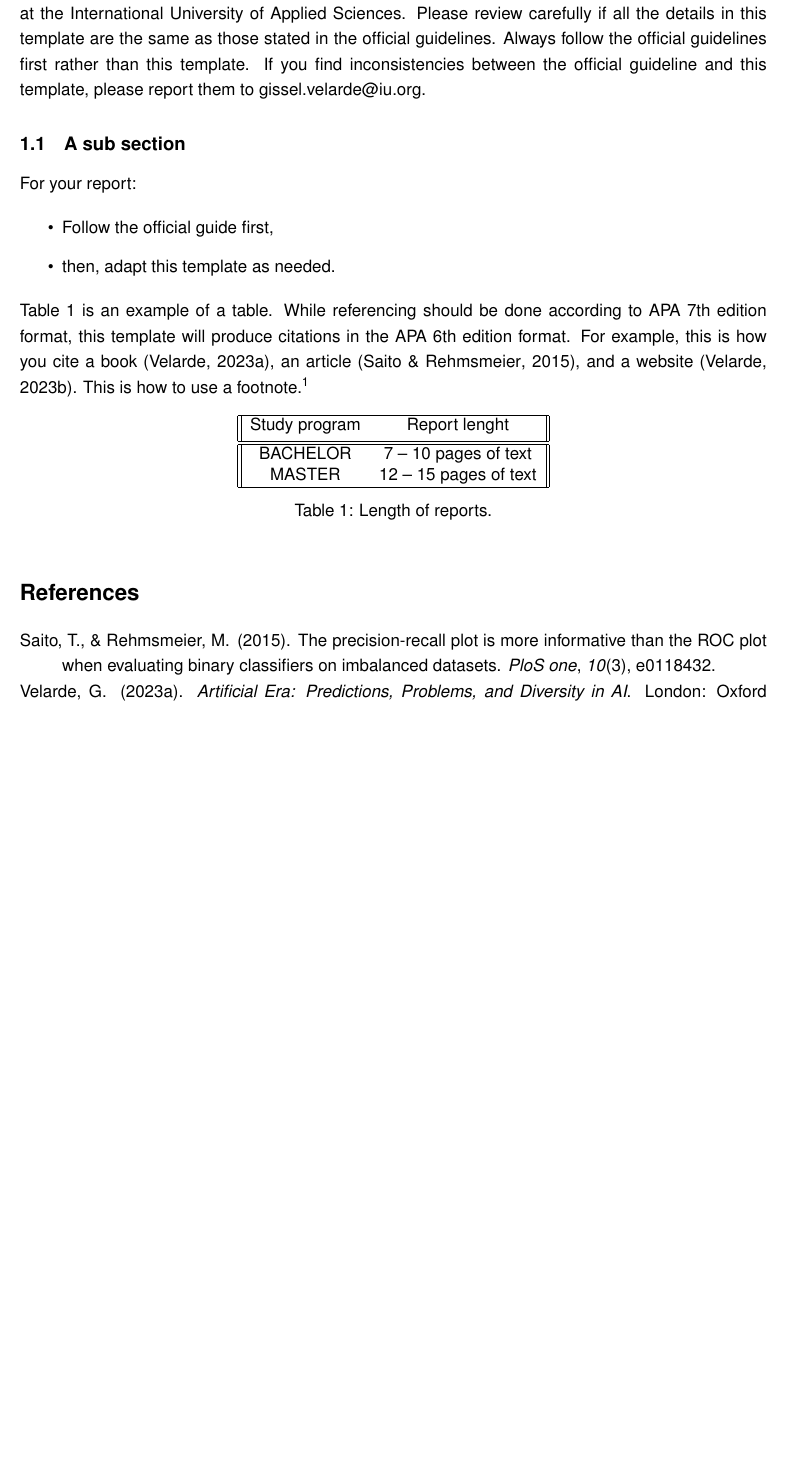
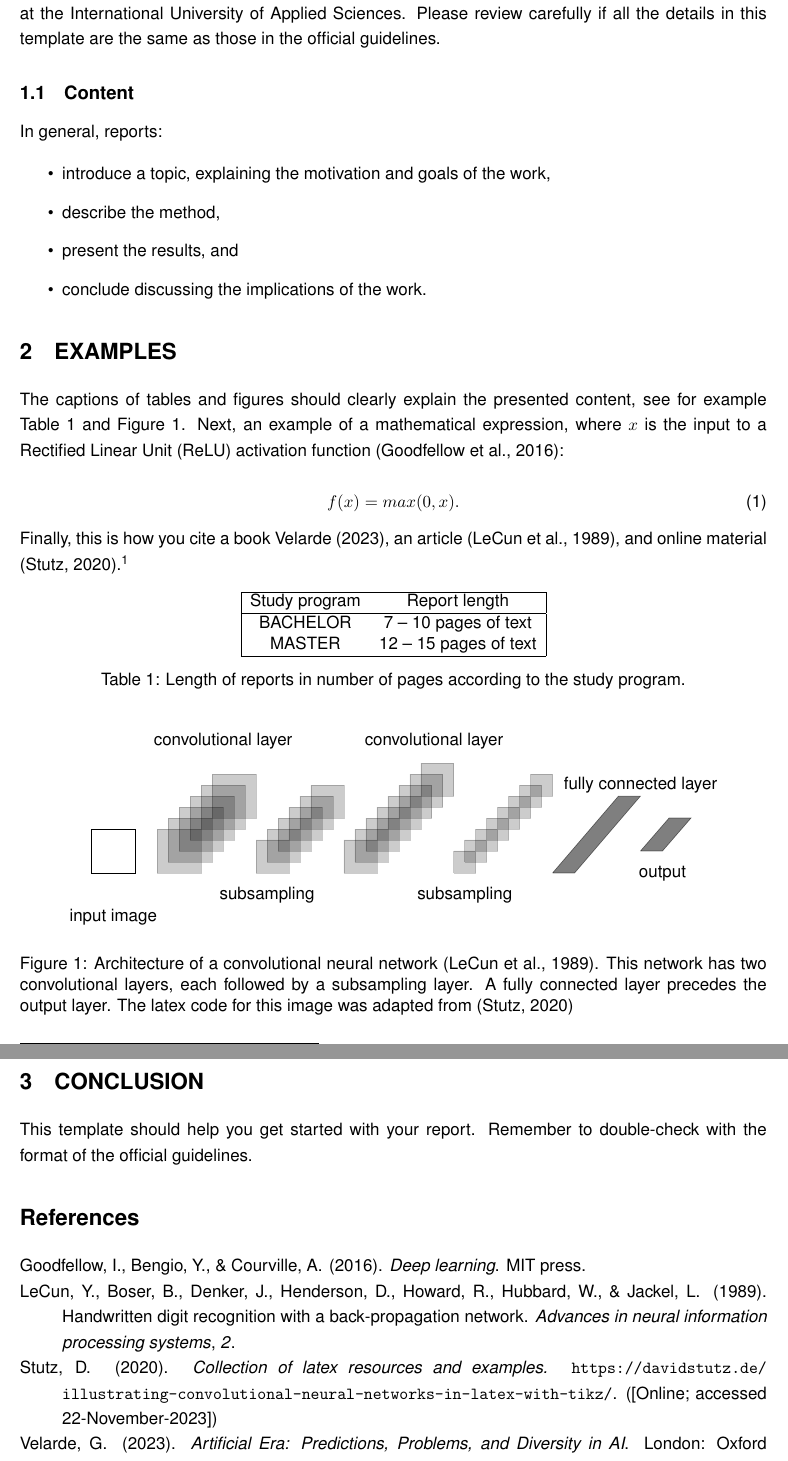
Before and after one commit to VelardeGissel/IU_Materials, a LaTeX document (Reports_latex/Report_Template.tex, which reads Reports_latex/references.bib): part of page 2 of 2 before the commit and two parts of pages 2 and 3 of 3 after it, the two joined at a grey line, cut so that both start at the same text, the shorter picture padded with empty space. Compiled offline with pdfLaTeX.

Commit message:
Add files via upload
updating the report.

```diff
--- a/Reports_latex/Report_Template.tex
+++ b/Reports_latex/Report_Template.tex
@@ -3,7 +3,8 @@
 
 \documentclass[11pt,a4paper]{article}
 
-\usepackage[margin=2cm]{geometry} % full-width
+%\usepackage[margin=2cm]{geometry} % full-width
+\usepackage[left=2cm,right=2cm,top=2cm,bottom=2cm]{geometry}
 \usepackage[utf8]{inputenc}
 
 \usepackage{setspace}
@@ -18,6 +19,13 @@
 \usepackage[hidelinks]{hyperref}
 \usepackage{apacite} %APA style citation, make sure it comes after hyperref!
 
+\usepackage{amsmath, amssymb, latexsym}
+
+%packages for drawings
+\usepackage{tikz}
+\usetikzlibrary{decorations.pathreplacing}
+\usetikzlibrary{fadings}
+
 %\usepackage[style=apa, backend=biber]{biblatex}
 %\addbibresource{references.bib}
 
@@ -31,67 +39,112 @@
 \author{ Gissel Velarde }
 %\date{\today}
 
-
 \begin{document}
 
 \maketitle
-%\pagebreak
 
-% Optional TOC
+% TOC
  \tableofcontents
  \pagebreak
 
 %--Paper--
 \section{INTRODUCTION}
-This is a \LaTeX\  template created following the Project Report Guidelines of the Examination Office at the International University of Applied Sciences. Please review carefully if all the details in this template are the same as those stated in the official guidelines. Always follow the official guidelines first rather than this template. If you find inconsistencies between the official guideline and this template, please report them to gissel.velarde@iu.org.
+This is a \LaTeX\  template created following the Project Report Guidelines of the Examination Office at the International University of Applied Sciences. Please review carefully if all the details in this template are the same as those in the official guidelines.
 
-\subsection{A sub section}
-For your report:
+\subsection{Content}
+In general, reports:
 
 \begin{itemize}
-\item Follow the official guide first,
-\item then, adapt this template as needed.
+\item introduce a topic, explaining the motivation and goals of the work,
+\item describe the method,
+\item  present the results, and
+\item conclude discussing the implications of the work.
 \end{itemize}
 
-Table \ref{table:1} is an example of a table. While referencing should be done according to APA 7th edition format, this template will produce citations in the APA 6th edition format.  For example, this is how you cite a book \cite{velarde2023artificial}, an article \cite{saito2015precision}, and a website \cite{Velarde-Nvidia}. This is how to use a footnote.\footnote{Please avoid using footnotes.}
+\section{EXAMPLES}
+The captions of tables and figures should clearly explain the presented content, see for example Table \ref{table:1} and Figure \ref{fig:1}. Next, an example of a mathematical expression, where $x$ is the input to a Rectified Linear Unit (ReLU) activation function \shortcite{goodfellow2016deep}:
+
+\begin{equation} \label{e:1}
+f(x)=max(0,x).
+\end{equation}
+
+Finally, this is how you cite a book \citeA{velarde2023artificial}, an article \cite{lecun1989handwritten}, and online material \cite{Stutz2022}.\footnote{Please avoid using footnotes.}
 
 \begin{table}[h!]
 \centering
-\begin{tabular}{||c c||}
+\begin{tabular}{|c c|}
  \hline
-Study program &  Report lenght \\ [0.5ex]
- \hline\hline
+Study program &  Report length \\  \hline
 BACHELOR &  7 -- 10  pages of text  \\
 MASTER  & 12 -- 15 pages of text\\
 
  \hline
 \end{tabular}
-\caption{Length of reports.}
+\caption{Length of reports in number of pages according to the study program.}
 \label{table:1}
 \end{table}
 
+\begin{figure}[h]
+	\centering
+	\begin{tikzpicture}
+		\node at (0.5,-1){\begin{tabular}{c}input image\end{tabular}};
 
-%\begin{table}[h]
-%\begin{tabular}{ll}
-%Length   BACHELOR   &  7–10 pages of text                                                                                \\
-%Length MASTER    &  12–15 pages of text                                                                                 \\
-%Paper size      & A4                                                                                                     \\
-%Margins       & Top and bottom 2cm; left 2cm; right 2cm                                                                   \\
-%Page numbers     & Centered at the end of the page                                                                      \\
-%Font    & General text: Arial 11 pt.; headings: Arial 12 pt.;   justified                                              \\
-%Line spacing       &  1.5                                                                                                  \\
-%Sentences     & Justified; hyphenation                                                                                  \\
-%Footnotes    & Arial 10 pt., justified                                                                                 \\
-%Citation     & APA                                         \\
-%
-%\end{tabular}
-%\caption{Summary of formatting}
-%\label{t:1}
-%\end{table}
+		\draw (0,0) -- (1,0) -- (1,1) -- (0,1) -- (0,0);
 
+		\node at (3,3){\begin{tabular}{c}convolutional layer\end{tabular}};
 
-%APA 7th edition
-%\printbibliography
+		\draw[fill=black,opacity=0.2,draw=black] (2.75,1.25) -- (3.75,1.25) -- (3.75,2.25) -- (2.75,2.25) -- (2.75,1.25);
+		\draw[fill=black,opacity=0.2,draw=black] (2.5,1) -- (3.5,1) -- (3.5,2) -- (2.5,2) -- (2.5,1);
+		\draw[fill=black,opacity=0.2,draw=black] (2.25,0.75) -- (3.25,0.75) -- (3.25,1.75) -- (2.25,1.75) -- (2.25,0.75);
+		\draw[fill=black,opacity=0.2,draw=black] (2,0.5) -- (3,0.5) -- (3,1.5) -- (2,1.5) -- (2,0.5);
+		\draw[fill=black,opacity=0.2,draw=black] (1.75,0.25) -- (2.75,0.25) -- (2.75,1.25) -- (1.75,1.25) -- (1.75,0.25);
+		\draw[fill=black,opacity=0.2,draw=black] (1.5,0) -- (2.5,0) -- (2.5,1) -- (1.5,1) -- (1.5,0);
+
+		\node at (4,-0.5){\begin{tabular}{c}subsampling\end{tabular}};
+
+		\draw[fill=black,opacity=0.2,draw=black] (5,1.25) -- (5.75,1.25) -- (5.75,2) -- (5,2) -- (5,1.25);
+		\draw[fill=black,opacity=0.2,draw=black] (4.75,1) -- (5.5,1) -- (5.5,1.75) -- (4.75,1.75) -- (4.75,1);
+		\draw[fill=black,opacity=0.2,draw=black] (4.5,0.75) -- (5.25,0.75) -- (5.25,1.5) -- (4.5,1.5) -- (4.5,0.75);
+		\draw[fill=black,opacity=0.2,draw=black] (4.25,0.5) -- (5,0.5) -- (5,1.25) -- (4.25,1.25) -- (4.25,0.5);
+		\draw[fill=black,opacity=0.2,draw=black] (4,0.25) -- (4.75,0.25) -- (4.75,1) -- (4,1) -- (4,0.25);
+		\draw[fill=black,opacity=0.2,draw=black] (3.75,0) -- (4.5,0) -- (4.5,0.75) -- (3.75,0.75) -- (3.75,0);
+
+		\node at (7.8,3){\begin{tabular}{c}convolutional layer\end{tabular}};
+
+		\draw[fill=black,opacity=0.2,draw=black] (7.5,1.75) -- (8.25,1.75) -- (8.25,2.5) -- (7.5,2.5) -- (7.5,1.75);
+		\draw[fill=black,opacity=0.2,draw=black] (7.25,1.5) -- (8,1.5) -- (8,2.25) -- (7.25,2.25) -- (7.25,1.5);
+		\draw[fill=black,opacity=0.2,draw=black] (7,1.25) -- (7.75,1.25) -- (7.75,2) -- (7,2) -- (7,1.25);
+		\draw[fill=black,opacity=0.2,draw=black] (6.75,1) -- (7.5,1) -- (7.5,1.75) -- (6.75,1.75) -- (6.75,1);
+		\draw[fill=black,opacity=0.2,draw=black] (6.5,0.75) -- (7.25,0.75) -- (7.25,1.5) -- (6.5,1.5) -- (6.5,0.75);
+		\draw[fill=black,opacity=0.2,draw=black] (6.25,0.5) -- (7,0.5) -- (7,1.25) -- (6.25,1.25) -- (6.25,0.5);
+		\draw[fill=black,opacity=0.2,draw=black] (6,0.25) -- (6.75,0.25) -- (6.75,1) -- (6,1) -- (6,0.25);
+		\draw[fill=black,opacity=0.2,draw=black] (5.75,0) -- (6.5,0) -- (6.5,0.75) -- (5.75,0.75) -- (5.75,0);
+
+		\node at (8.5,-0.5){\begin{tabular}{c}subsampling\end{tabular}};
+
+		\draw[fill=black,opacity=0.2,draw=black] (10,1.75) -- (10.5,1.75) -- (10.5,2.25) -- (10,2.25) -- (10,1.75);
+		\draw[fill=black,opacity=0.2,draw=black] (9.75,1.5) -- (10.25,1.5) -- (10.25,2) -- (9.75,2) -- (9.75,1.5);
+		\draw[fill=black,opacity=0.2,draw=black] (9.5,1.25) -- (10,1.25) -- (10,1.75) -- (9.5,1.75) -- (9.5,1.25);
+		\draw[fill=black,opacity=0.2,draw=black] (9.25,1) -- (9.75,1) -- (9.75,1.5) -- (9.25,1.5) -- (9.25,1);
+		\draw[fill=black,opacity=0.2,draw=black] (9,0.75) -- (9.5,0.75) -- (9.5,1.25) -- (9,1.25) -- (9,0.75);
+		\draw[fill=black,opacity=0.2,draw=black] (8.75,0.5) -- (9.25,0.5) -- (9.25,1) -- (8.75,1) -- (8.75,0.5);
+		\draw[fill=black,opacity=0.2,draw=black] (8.5,0.25) -- (9,0.25) -- (9,0.75) -- (8.5,0.75) -- (8.5,0.25);
+		\draw[fill=black,opacity=0.2,draw=black] (8.25,0) -- (8.75,0) -- (8.75,0.5) -- (8.25,0.5) -- (8.25,0);
+
+		\node at (12.5,2){\begin{tabular}{c}fully connected layer\end{tabular}};
+
+		\draw[fill=black,draw=black,opacity=0.5] (10.5,0) -- (11,0) -- (12.5,1.75) -- (12,1.75) -- (10.5,0);
+
+		\node at (13,0){\begin{tabular}{c}output \end{tabular}};
+
+		\draw[fill=black,draw=black,opacity=0.5] (12.5,0.5) -- (13,0.5) -- (13.65,1.25) -- (13.15,1.25) -- (12.5,0.5);
+	\end{tikzpicture}
+	\caption[Architecture of a two-layered convolutional neural network.]{Architecture of a convolutional neural network \cite{lecun1989handwritten}. This network has two convolutional layers, each followed by a subsampling layer. A fully connected layer precedes the output layer.  The latex code for this image was adapted from \cite{Stutz2022}}
+	\label{fig:1}
+\end{figure}
+
+\section{CONCLUSION}
+This template should help you get started with your report. Remember to double-check with the format of the official guidelines.
 
 %the bibliography
 \bibliographystyle{apacite}
--- a/Reports_latex/references.bib
+++ b/Reports_latex/references.bib
@@ -35,3 +12,8 @@
   publisher={Oxford University Press},
   address={London}
 }
+
+@misc{Stutz2022,
+    author = {David Stutz},
+    title = {Collection of LaTeX resources and examples},
+    year = {2020},
@@ -37,0 +25,6 @@
+  title={Handwritten digit recognition with a back-propagation network},
+  author={LeCun, Yann and Boser, Bernhard and Denker, John and Henderson, Donnie and Howard, Richard and Hubbard, Wayne and Jackel, Lawrence},
+  journal={Advances in neural information processing systems},
+  volume={2},
+  year={1989}
+}
```
Also changed, not shown: Reports_latex/Report_Template.pdf, Reports_latex/references.bib (38 more changed lines).
